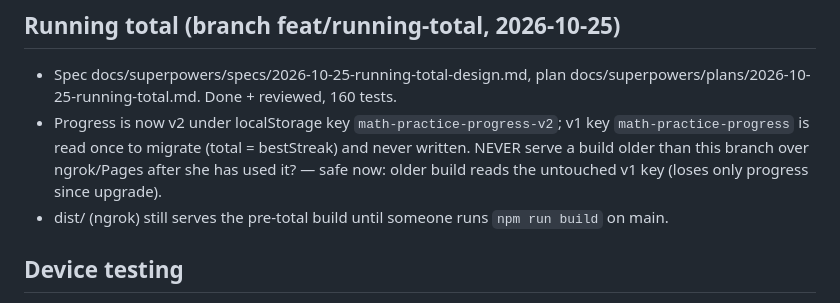
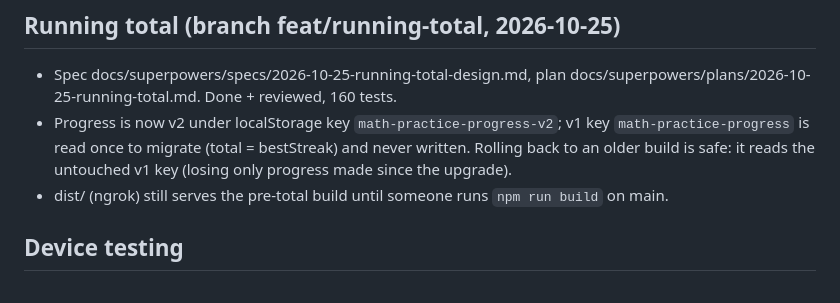
Before and after one commit to jrstarke/math-practice, a Markdown page: .context/wip.md, the part around the change. Drawn GitHub-style.

Commit message:
chore: clarify rollback note
Co-Authored-By: Claude Opus 5.5 <noreply@anthropic.com>

```diff
--- a/.context/wip.md
+++ b/.context/wip.md
@@ -10,7 +10,7 @@
 
 ## Running total (branch feat/running-total, 2026-10-25)
 - Spec docs/superpowers/specs/2026-10-25-running-total-design.md, plan docs/superpowers/plans/2026-10-25-running-total.md. Done + reviewed, 160 tests.
-- Progress is now v2 under localStorage key `math-practice-progress-v2`; v1 key `math-practice-progress` is read once to migrate (total = bestStreak) and never written. NEVER serve a build older than this branch over ngrok/Pages after she has used it? — safe now: older build reads the untouched v1 key (loses only progress since upgrade).
+- Progress is now v2 under localStorage key `math-practice-progress-v2`; v1 key `math-practice-progress` is read once to migrate (total = bestStreak) and never written. Rolling back to an older build is safe: it reads the untouched v1 key (losing only progress made since the upgrade).
 - dist/ (ngrok) still serves the pre-total build until someone runs `npm run build` on main.
 
 ## Device testing
```
